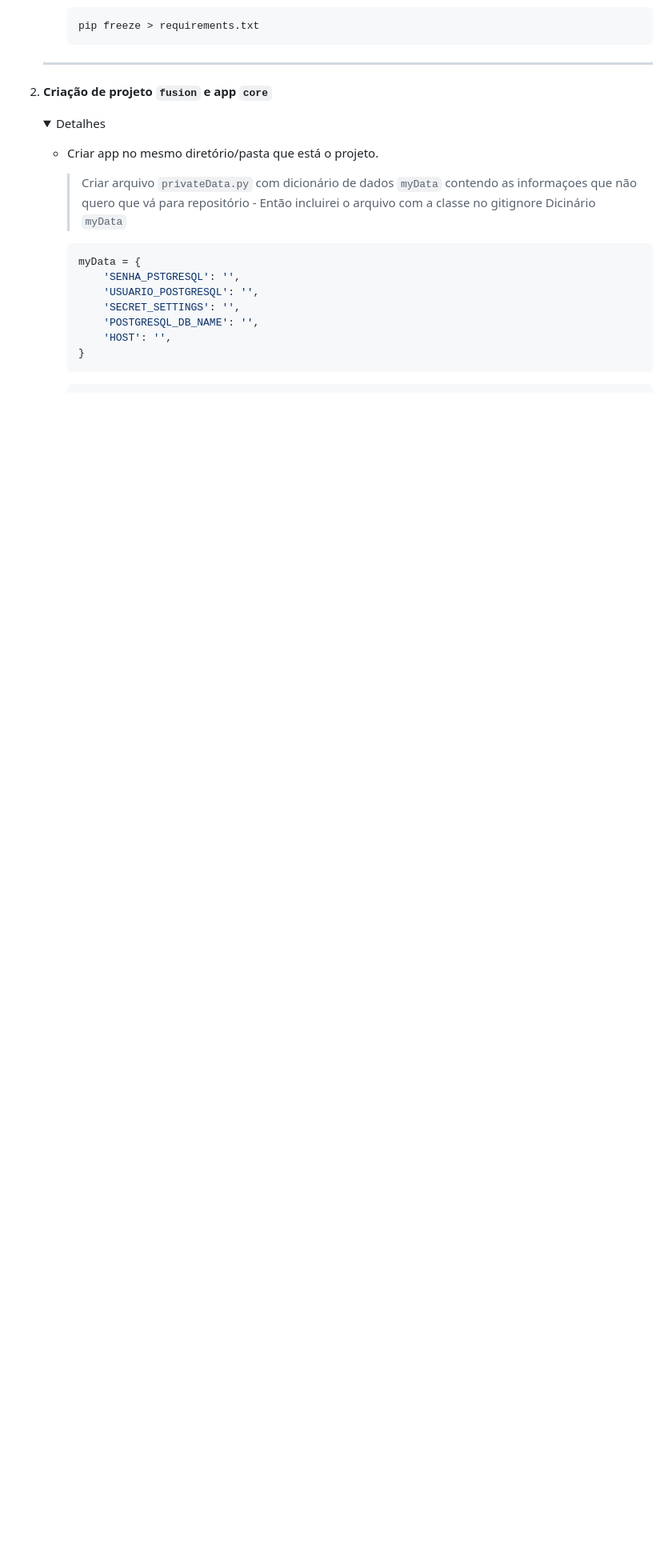
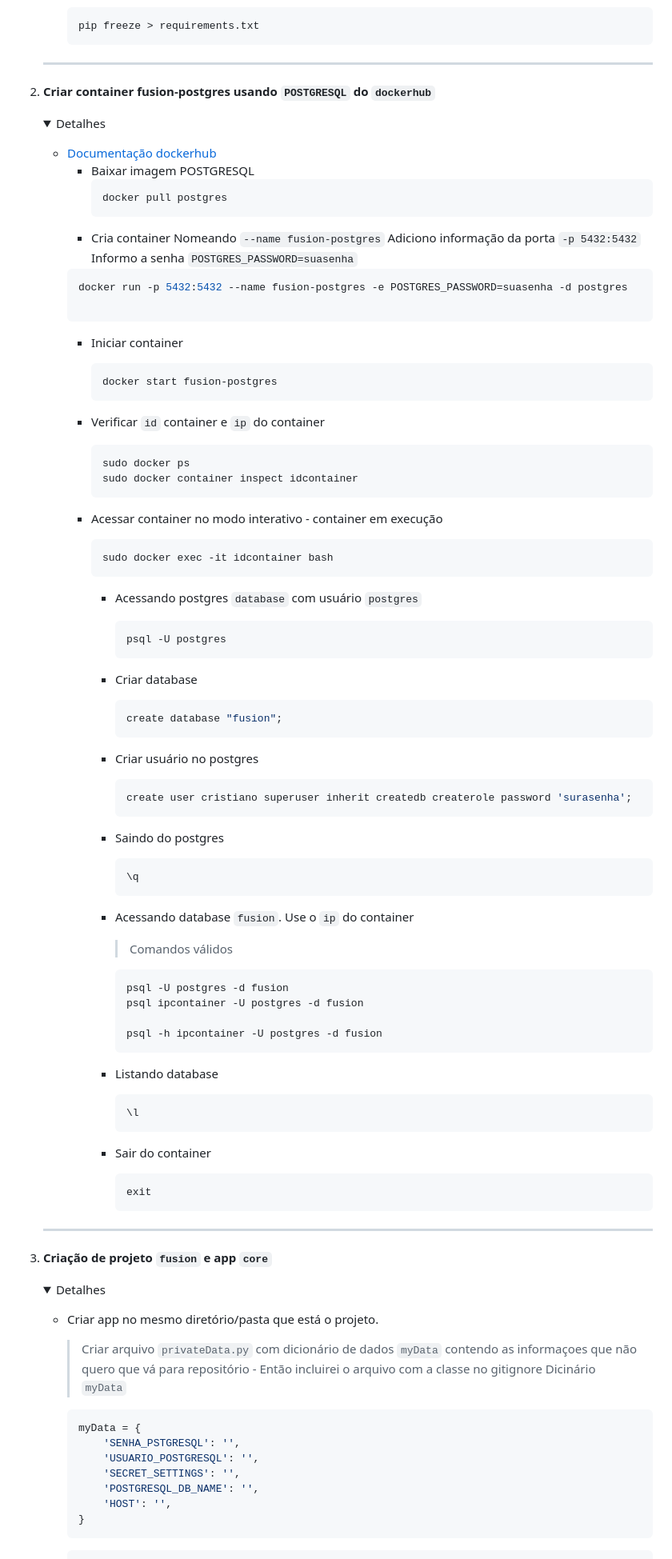
Before and after one commit to sspectro/django-avancado-postgresql, a Markdown page: README.md, the part around the change printed below. Shown: that part at 80% size. Drawn GitHub-style; folded sections open; blank space fills up the shorter version.

Commit message:
Update readme - Inclusão do passo a passo para criação e configuração do container postgres

````diff
--- a/README.md
+++ b/README.md
@@ -53,7 +54,78 @@ Linux, Visual Studio Code, Docker e PostgreSQL
 
     ---
 
-2. <span style="color:383E42"><b>Criação de projeto `fusion` e app `core`</b></span>
+2. <span style="color:383E42"><b>Criar container fusion-postgres usando `POSTGRESQL` do `dockerhub`</b></span>
+    <details><summary><span style="color:Chocolate">Detalhes</span></summary>
+    <p>
+
+    - [Documentação dockerhub](https://hub.docker.com/_/mysql/tags)
+        - Baixar imagem POSTGRESQL
+            ```bash
+            docker pull postgres
+            ```
+        - Cria container
+        Nomeando `--name fusion-postgres`
+        Adiciono informação da porta `-p 5432:5432`
+        Informo a senha `POSTGRES_PASSWORD=suasenha`
+        ```bash
+        docker run -p 5432:5432 --name fusion-postgres -e POSTGRES_PASSWORD=suasenha -d postgres
+
+        ```
+        - Iniciar container
+            ```bash
+            docker start fusion-postgres
+            ```
+        - Verificar `id` container e `ip` do container
+            ```bash
+            sudo docker ps
+            sudo docker container inspect idcontainer
+            ```
+
+        - Acessar container no modo interativo - container em execução
+            ```bash
+            sudo docker exec -it idcontainer bash
+            ```
+            - Acessando postgres `database` com usuário `postgres`
+                ```bash
+                psql -U postgres
+                ```
+            - Criar database
+                ```bash
+                create database "fusion";
+                ```
+            -  Criar usuário no postgres
+                ```bash
+                create user cristiano superuser inherit createdb createrole password 'surasenha';
+                ```
+
+            - Saindo do postgres
+                ```bash
+                \q
+                ```
+            - Acessando database `fusion`. Use o  `ip` do container
+                >Comandos válidos
+                ```bash
+                psql -U postgres -d fusion
+                psql ipcontainer -U postgres -d fusion
+
+                psql -h ipcontainer -U postgres -d fusion
+                ```
+            - Listando database
+                ```bash
+                \l
+                ```
+            - Sair do container
+                ```bash
+                exit
+                ```
+
+    </p>
+
+    </details>
+
+    ---
+
+3. <span style="color:383E42"><b>Criação de projeto `fusion` e app `core`</b></span>
     <details><summary><span style="color:Chocolate">Detalhes</span></summary>
     <p>
 
````
Also changed, not shown: other parts of README.md (+1 -1 lines).
